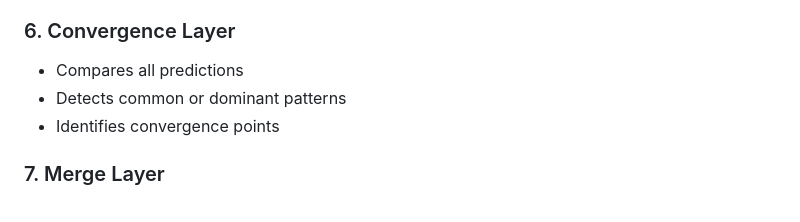
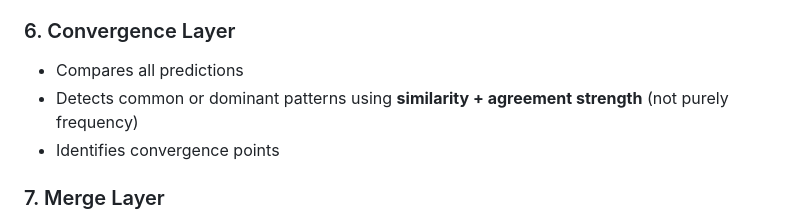
Before and after one commit to Tolu23456/IECNN, a Markdown page: iecnn_notes.md, the part around the change. Drawn GitHub-style.

Commit message:
Update notes on how convergence layer identifies dominant patterns
Refine the description of the Convergence Layer in `iecnn_notes.md` to specify that it uses "similarity + agreement strength" to detect common or dominant patterns, rather than purely frequency.

Replit-Commit-Author: Agent
Replit-Commit-Session-Id: 5f22c544-fb2a-4bfc-b869-d1ce1e059f9b
Replit-Commit-Checkpoint-Type: full_checkpoint
Replit-Commit-Event-Id: d43441e5-714b-4d44-853e-acde9271b2f4
Replit-Helium-Checkpoint-Created: true

```diff
--- a/iecnn_notes.md
+++ b/iecnn_notes.md
@@ -32,7 +32,7 @@ Each neural dot receives data and independently produces a prediction. The syste
 
 ### 6. Convergence Layer
 - Compares all predictions
-- Detects common or dominant patterns
+- Detects common or dominant patterns using **similarity + agreement strength** (not purely frequency)
 - Identifies convergence points
 
 ### 7. Merge Layer
```
